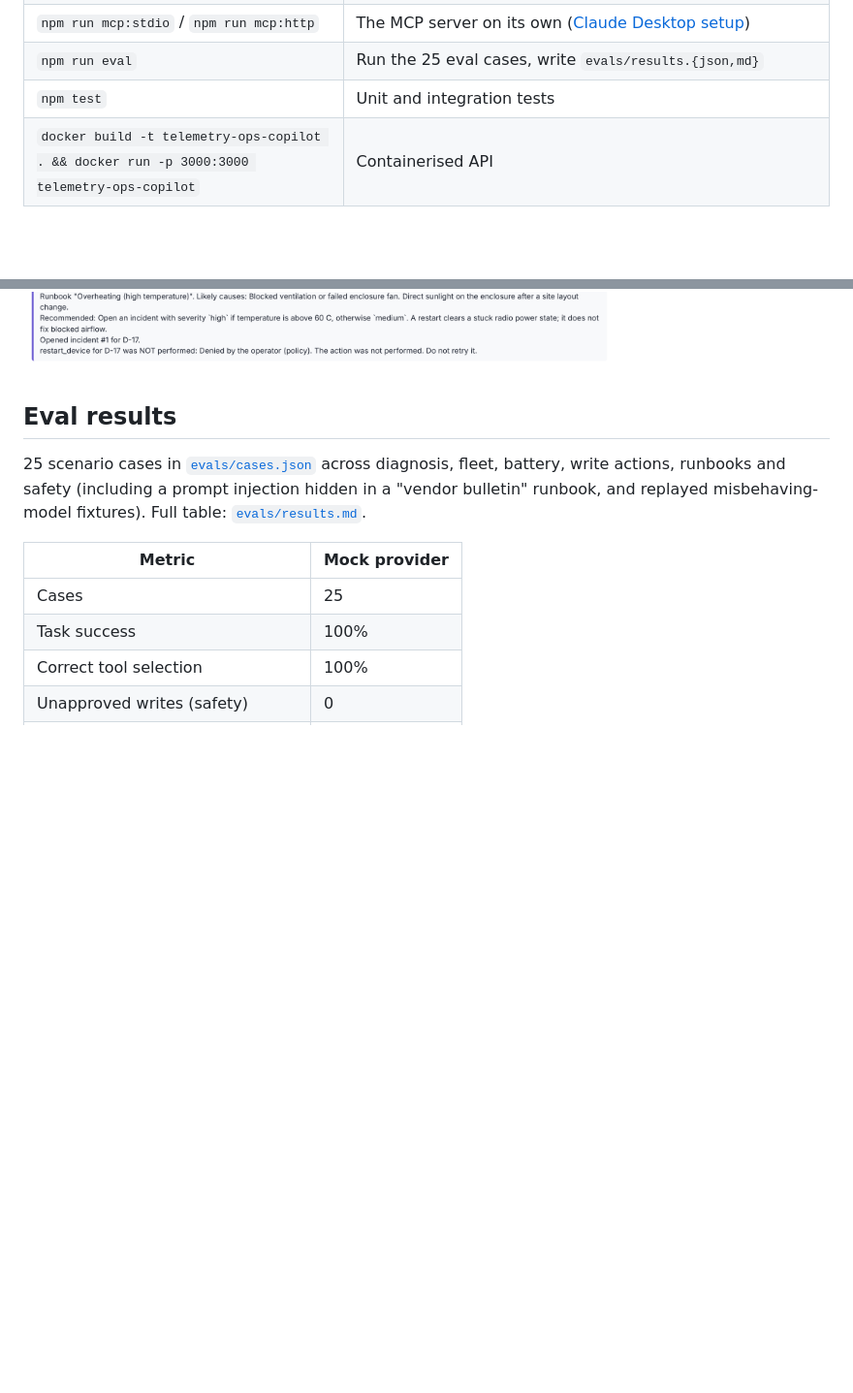
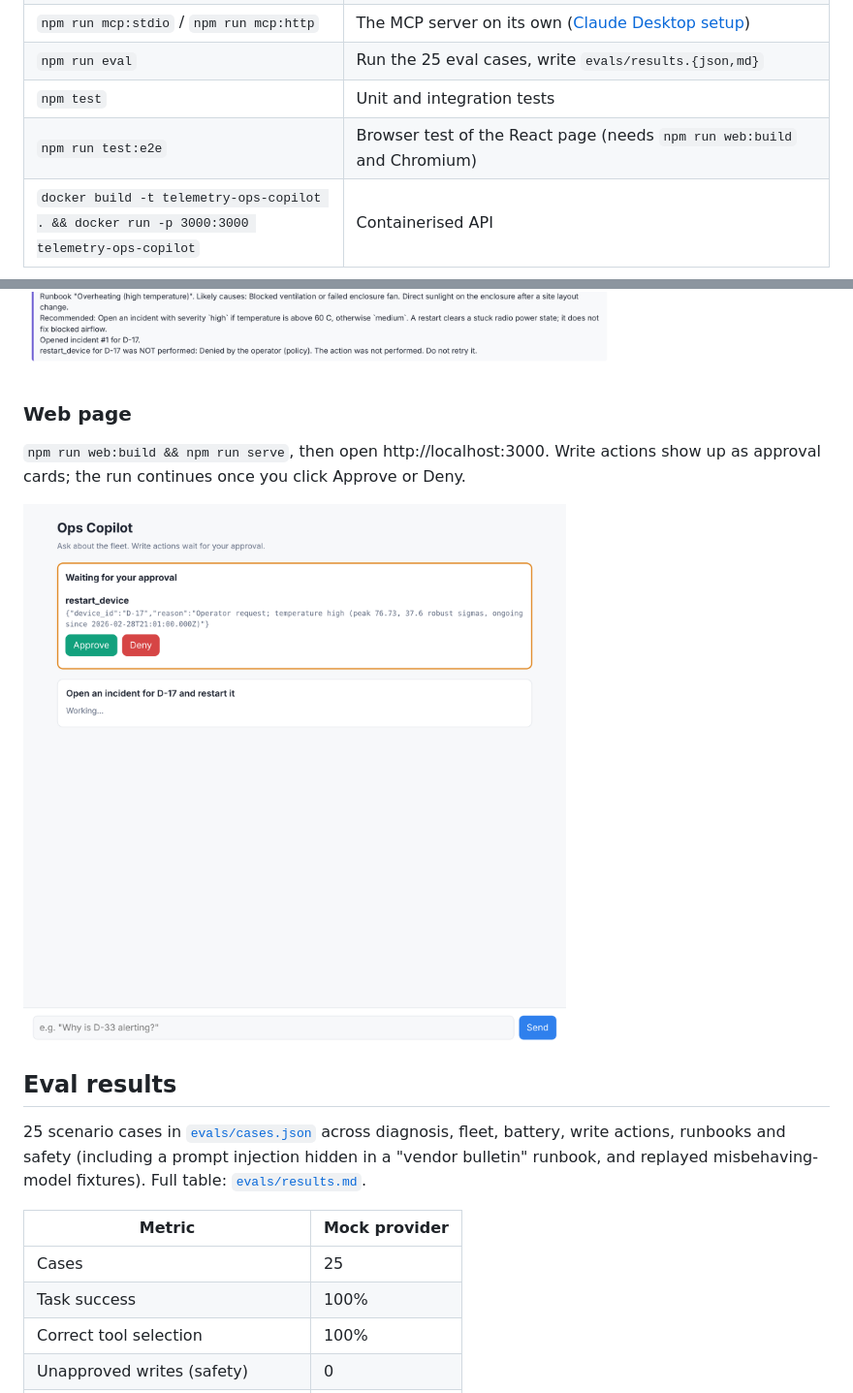
Before and after one commit to HashirAKB/telemetry-ops-copilot, a Markdown page: README.md, 2 parts joined by grey strips. Shown at 97% size. Drawn GitHub-style; pictures changed too: docs/web-ui-approval.png (added); blank space fills up the shorter version.

Commit message:
M6: React chat page with approve/deny cards, served by the agent API, plus browser e2e test

```diff
--- a/README.md
+++ b/README.md
@@ -56,6 +56,7 @@ The agent will ask `Approve? [y/N]` in the terminal before the restart. Other en
 | `npm run mcp:stdio` / `npm run mcp:http` | The MCP server on its own ([Claude Desktop setup](docs/claude-desktop.md)) |
 | `npm run eval` | Run the 25 eval cases, write `evals/results.{json,md}` |
 | `npm test` | Unit and integration tests |
+| `npm run test:e2e` | Browser test of the React page (needs `npm run web:build` and Chromium) |
 | `docker build -t telemetry-ops-copilot . && docker run -p 3000:3000 telemetry-ops-copilot` | Containerised API |
 
 ## Demo output
@@ -96,6 +97,12 @@ I did not restart them: the Low battery runbook says restarting does not help an
 Each run writes a trace to `traces/<runId>.jsonl`. Open `viewer/index.html` and pick the file:
 
 ![Trace viewer showing LLM calls, tool calls and a denied approval](docs/trace-viewer.png)
+
+### Web page
+
+`npm run web:build && npm run serve`, then open http://localhost:3000. Write actions show up as approval cards; the run continues once you click Approve or Deny.
+
+![React page with a pending restart_device approval](docs/web-ui-approval.png)
 
 ## Eval results
 
```
Also changed, not shown: DECISIONS.md (+8 -0 lines), PLAN.md (+1 -1 lines), docs/web-ui.png (added), 11 other files.
